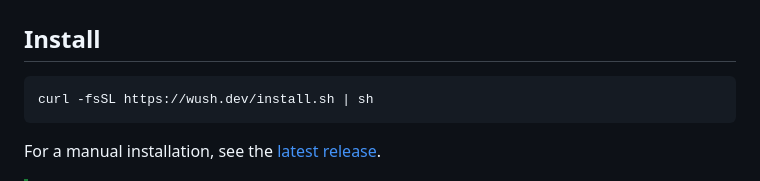
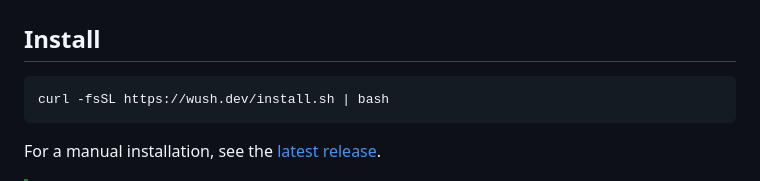
Before and after one commit to coder/wush, a Markdown page: README.md, the part around the change. Rendered like a GitHub page.

Commit message:
install.sh requires bash
curl -fsSL https://wush.dev/install.sh | sh
sh: 59: [[: not found
Downloading wush from https://github.com/coder/wush/releases/download/v0.1.2/wush_0.1.2_linux_amd64.tar.gz...
  % Total    % Received % Xferd  Average Speed   Time    Time     Time  Current
                                 Dload  Upload   Total   Spent    Left  Speed
  0     0    0     0    0     0      0      0 --:--:-- --:--:-- --:--:--     0
100 14.3M  100 14.3M    0     0  4011k      0  0:00:03  0:00:03 --:--:-- 5462k
Extracting wush...
sh: 101: [: tar.gz: unexpected operator
sh: 103: [: tar.gz: unexpected operator
Unsupported file extension: tar.gz


Signed-off-by: Reini Urban <rurban@cpan.org>

````diff
--- a/README.md
+++ b/README.md
@@ -20,7 +20,7 @@ shells over a peer-to-peer WireGuard connection. It's similar to
 ## Install
 
 ```bash
-curl -fsSL https://wush.dev/install.sh | sh
+curl -fsSL https://wush.dev/install.sh | bash
 ```
 
 For a manual installation, see the [latest release](https://github.com/coder/wush/releases/latest).
````
